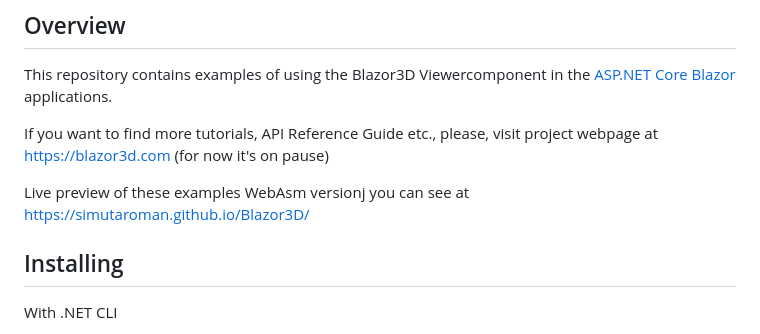
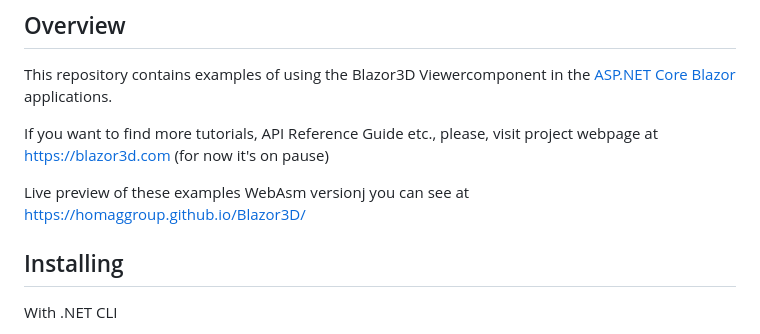
Before and after one commit to HomagGroup/Blazor3D, a Markdown page: Readme.md, the part around the change. GitHub-like rendering.

```diff
--- a/Readme.md
+++ b/Readme.md
@@ -19,7 +19,7 @@ This repository contains examples of using the Blazor3D Viewercomponent in the [
 
 If you want to find more tutorials, API Reference Guide etc., please, visit project webpage at [https://blazor3d.com](https://blazor3d.com) (for now it's on pause)
 
-Live preview of these examples WebAsm versionj you can see at  [https://simutaroman.github.io/Blazor3D/](https://simutaroman.github.io/Blazor3D/)
+Live preview of these examples WebAsm versionj you can see at  [https://homaggroup.github.io/Blazor3D/](https://homaggroup.github.io/Blazor3D/)
 
 ## Installing
 
```
